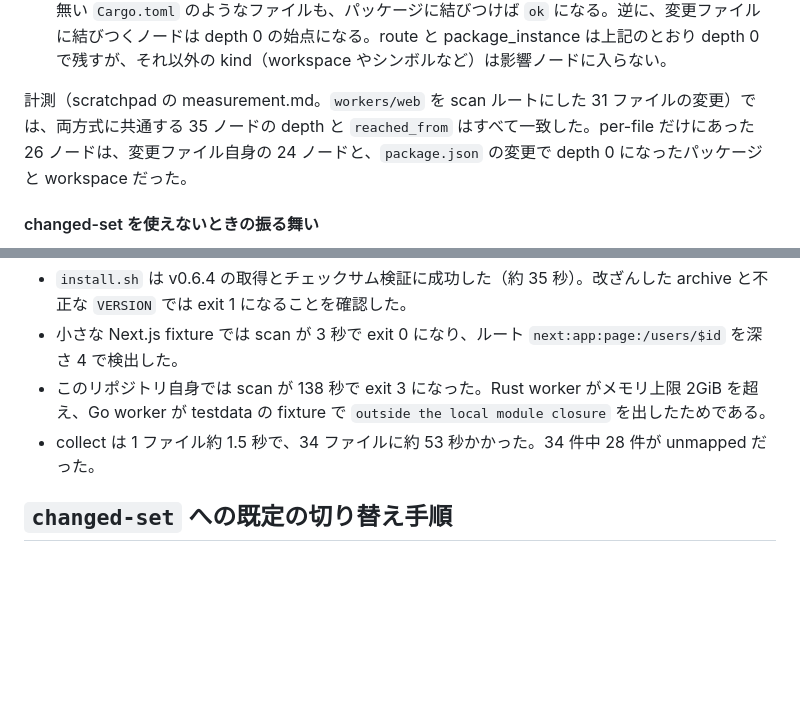
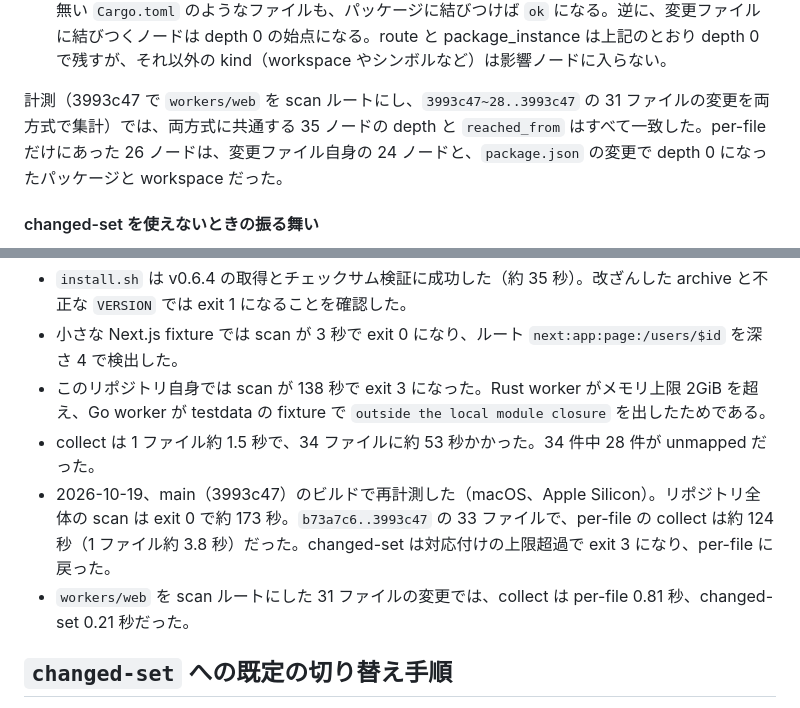
Before and after one commit to TamaT-LLC/depgraph-cli, a Markdown page: docs/40_arch_design/design-github-action-pr-impact.md, 2 parts joined by grey strips. Drawn GitHub-style; blank space fills up the shorter version.

Commit message:
docs: PR 影響範囲 Action の再計測の結果を設計メモの E2E 節に足す
Co-Authored-By: Claude Opus 5.5 <noreply@anthropic.com>

```diff
--- a/docs/40_arch_design/design-github-action-pr-impact.md
+++ b/docs/40_arch_design/design-github-action-pr-impact.md
@@ -147,7 +147,7 @@ per-file との違いは 2 つある。
 - per-file では、別の変更ファイルから届く変更ファイル（a.ts が変わり、a.ts に依存する b.ts も変わった場合の b.ts）が影響ノードに入る。changed-set ではそれは変更ノード自身（depth 0）なので入らない。変更ファイルはコメントの変更ファイル数とファイル一覧に出るので、情報は失われない。ファイルごとの `impacted_count` もその分だけ小さくなる。
 - changed-set は、ファイルノードだけでなく、パス、`manifest_path`、evidence でそのファイルに結びつくノードも始点にする（`path_node_index_cancellable`）。per-file の `path:` で対応ノードが無い `Cargo.toml` のようなファイルも、パッケージに結びつけば `ok` になる。逆に、変更ファイルに結びつくノードは depth 0 の始点になる。route と package_instance は上記のとおり depth 0 で残すが、それ以外の kind（workspace やシンボルなど）は影響ノードに入らない。
 
-計測（scratchpad の measurement.md。`workers/web` を scan ルートにした 31 ファイルの変更）では、両方式に共通する 35 ノードの depth と `reached_from` はすべて一致した。per-file だけにあった 26 ノードは、変更ファイル自身の 24 ノードと、`package.json` の変更で depth 0 になったパッケージと workspace だった。
+計測（3993c47 で `workers/web` を scan ルートにし、`3993c47~28..3993c47` の 31 ファイルの変更を両方式で集計）では、両方式に共通する 35 ノードの depth と `reached_from` はすべて一致した。per-file だけにあった 26 ノードは、変更ファイル自身の 24 ノードと、`package.json` の変更で depth 0 になったパッケージと workspace だった。
 
 #### changed-set を使えないときの振る舞い
 
@@ -404,6 +404,8 @@ CLI との結合は、Action の `version` 入力で CLI のバージョンを
 - 小さな Next.js fixture では scan が 3 秒で exit 0 になり、ルート `next:app:page:/users/$id` を深さ 4 で検出した。
 - このリポジトリ自身では scan が 138 秒で exit 3 になった。Rust worker がメモリ上限 2GiB を超え、Go worker が testdata の fixture で `outside the local module closure` を出したためである。
 - collect は 1 ファイル約 1.5 秒で、34 ファイルに約 53 秒かかった。34 件中 28 件が unmapped だった。
+- 2026-10-19、main（3993c47）のビルドで再計測した（macOS、Apple Silicon）。リポジトリ全体の scan は exit 0 で約 173 秒。`b73a7c6..3993c47` の 33 ファイルで、per-file の collect は約 124 秒（1 ファイル約 3.8 秒）だった。changed-set は対応付けの上限超過で exit 3 になり、per-file に戻った。
+- `workers/web` を scan ルートにした 31 ファイルの変更では、collect は per-file 0.81 秒、changed-set 0.21 秒だった。
 
 ## `changed-set` への既定の切り替え手順
 
```
